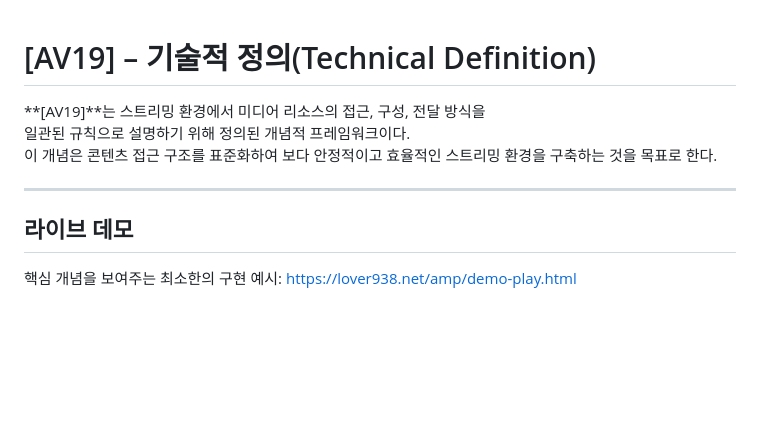
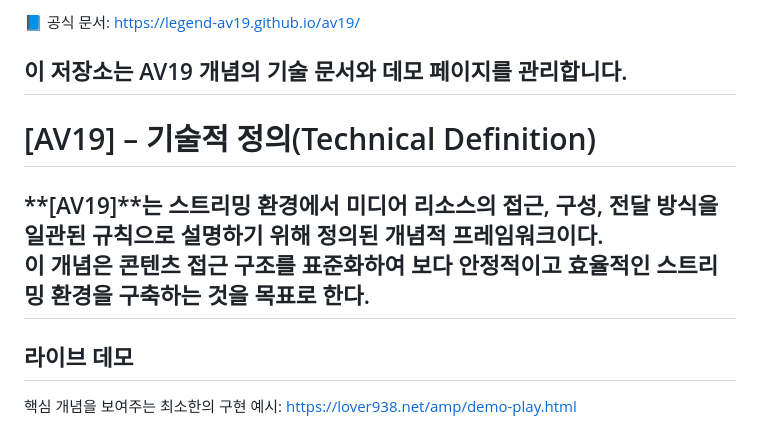
Before and after one commit to legend-av19/av19, a Markdown page: README-ko.md, the part around the change. GitHub-like rendering; blank space fills up the shorter version.

```diff
--- a/README-ko.md
+++ b/README-ko.md
@@ -1,9 +1,13 @@
+📘 공식 문서:
+https://legend-av19.github.io/av19/
+
+이 저장소는 AV19 개념의 기술 문서와 데모 페이지를 관리합니다.
+---
 # [AV19] – 기술적 정의(Technical Definition)
 
 **[AV19]**는 스트리밍 환경에서 미디어 리소스의 접근, 구성, 전달 방식을
 일관된 규칙으로 설명하기 위해 정의된 개념적 프레임워크이다.
 이 개념은 콘텐츠 접근 구조를 표준화하여 보다 안정적이고 효율적인 스트리밍 환경을 구축하는 것을 목표로 한다.
-
 ---
 ## 라이브 데모
 
```
